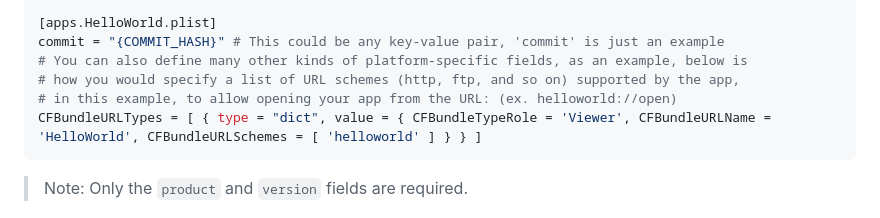
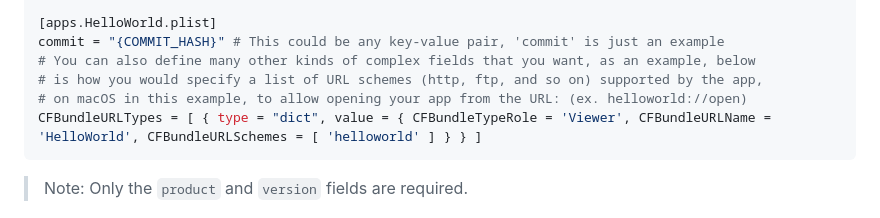
Before and after one commit to stackotter/swift-bundler, a Markdown page: Documentation/SwiftBundler.docc/configuration.md, the part around the change. Rendered like a GitHub page.

Commit message:
Edit docs, better description of example code.

````diff
--- a/Documentation/SwiftBundler.docc/configuration.md
+++ b/Documentation/SwiftBundler.docc/configuration.md
@@ -23,9 +23,9 @@ postbuild_script = "./utils/postbuild.sh"
 
 [apps.HelloWorld.plist]
 commit = "{COMMIT_HASH}" # This could be any key-value pair, 'commit' is just an example
-# You can also define many other kinds of platform-specific fields, as an example, below is
-# how you would specify a list of URL schemes (http, ftp, and so on) supported by the app,
-# in this example, to allow opening your app from the URL: (ex. helloworld://open)
+# You can also define many other kinds of complex fields that you want, as an example, below
+# is how you would specify a list of URL schemes (http, ftp, and so on) supported by the app,
+# on macOS in this example, to allow opening your app from the URL: (ex. helloworld://open)
 CFBundleURLTypes = [ { type = "dict", value = { CFBundleTypeRole = 'Viewer', CFBundleURLName = 'HelloWorld', CFBundleURLSchemes = [ 'helloworld' ] } } ]
 ```
 
````
